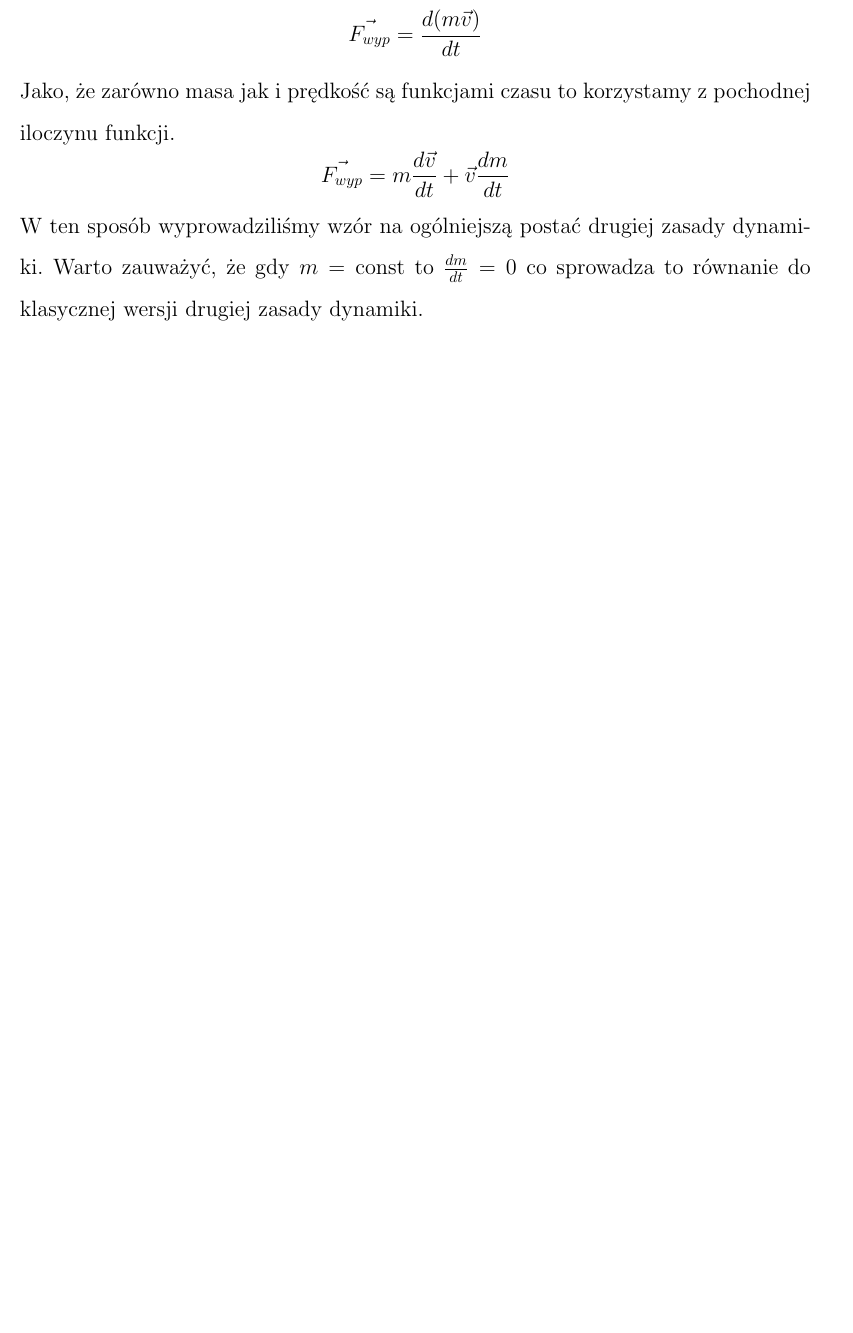
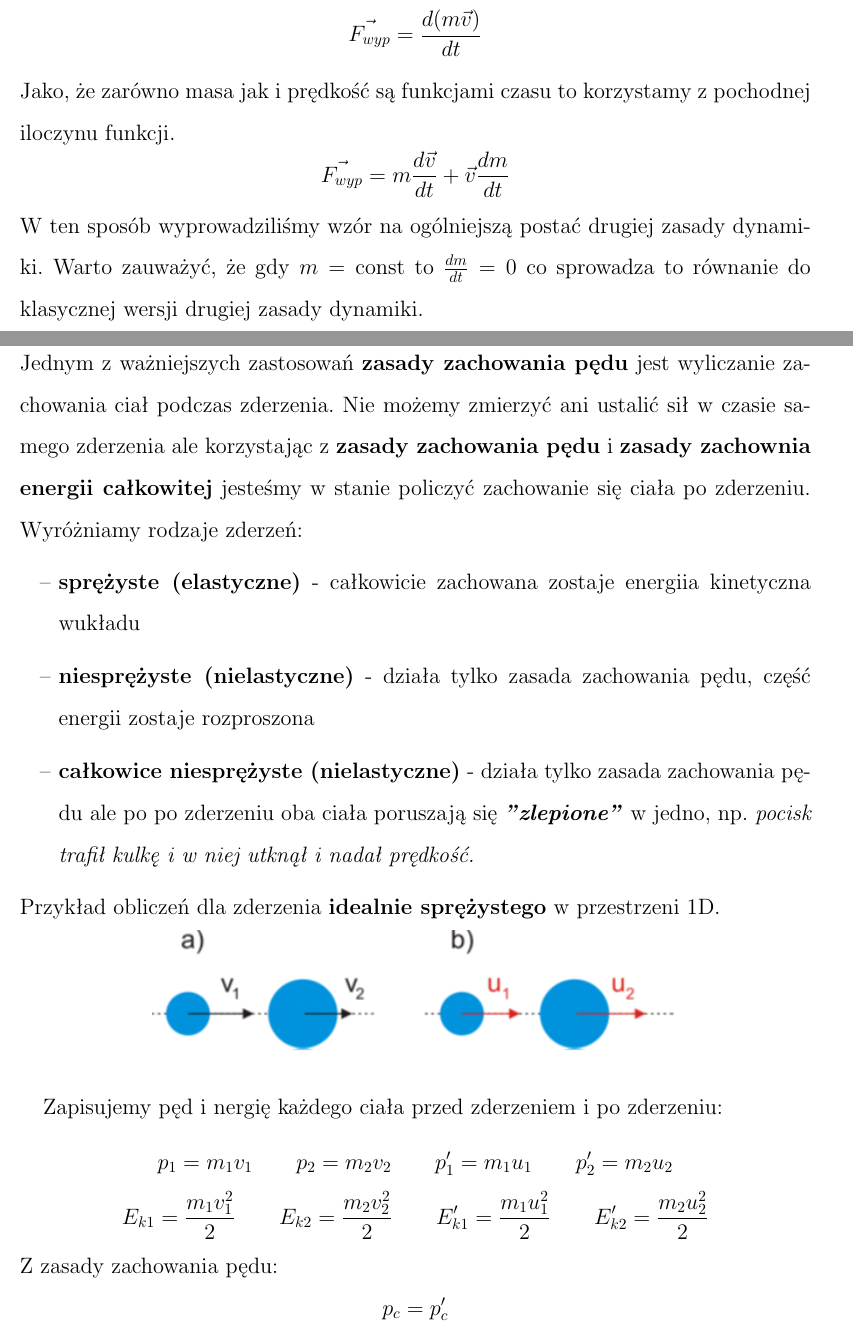
Before and after one commit to lkwinta/Notatki-Fizyka, a LaTeX document (src/fizyka.tex): part of page 24 of 27 before the commit and two parts of pages 24 and 25 of 29 after it, the two joined at a grey line, cut so that both start at the same text, the shorter picture padded with empty space. Compiled offline with pdfLaTeX.

Commit message:
dodano zderzenia

```diff
--- a/src/fizyka.tex
+++ b/src/fizyka.tex
@@ -522,3 +522,28 @@
     W ten sposób wyprowadziliśmy wzór na ogólniejszą postać drugiej zasady dynamiki. Warto
     zauważyć, że gdy $m = \text{const}$ to $\frac{dm}{dt} = 0$ co sprowadza to równanie
     do klasycznej wersji drugiej zasady dynamiki.
+    \subsubsection*{\Large Zderzenia}
+    Jednym z ważniejszych zastosowań \textbf{zasady zachowania pędu} jest wyliczanie zachowania
+    ciał podczas zderzenia. Nie możemy zmierzyć ani ustalić sił w czasie samego zderzenia ale
+    korzystając z \textbf{zasady zachowania pędu} i \textbf{zasady zachownia energii całkowitej}
+    jesteśmy w stanie policzyć zachowanie się ciała po zderzeniu.
+    Wyróżniamy rodzaje zderzeń:
+    \begin{itemize}
+        \item[--] \textbf{sprężyste (elastyczne)} - całkowicie zachowana zostaje energiia kinetyczna wukładu
+        \item[--] \textbf{niesprężyste (nielastyczne)} - działa tylko zasada zachowania pędu, część energii
+        zostaje rozproszona
+        \item[--] \textbf{całkowice niesprężyste (nielastyczne)} - działa tylko zasada zachowania pędu ale po
+        po zderzeniu oba ciała poruszają się \textbf{\em{"zlepione"}} w jedno, np. \em{pocisk trafił kulkę i w niej
+        utknął i nadał prędkość.}
+    \end{itemize}
+    Przykład obliczeń dla zderzenia \textbf{idealnie sprężystego} w przestrzeni 1D.
+    \begin{center}
+        \includegraphics{img/zderzenie.png}
+    \end{center}
+
+    Zapisujemy pęd i nergię każdego ciała przed zderzeniem i po zderzeniu:
+    \[p_1 = m_1v_1 \qquad p_2 = m_2v_2 \qquad p_1' = m_1u_1 \qquad p_2' = m_2u_2 \]
+    \[E_{k1} = \frac{m_1v_1^2}{2} \qquad E_{k2} = \frac{m_2v_2^2}{2} \qquad
+    E_{k1}' = \frac{m_1u_1^2}{2} \qquad E_{k2}' = \frac{m_2u_2^2}{2}\]
+    Z zasady zachowania pędu:
+    \[p_c = p_c'\]
```
Also changed, not shown: pdf/fizyka.pdf, src/img/zderzenie.png (added), src/fizyka.tex (33 more changed lines).
